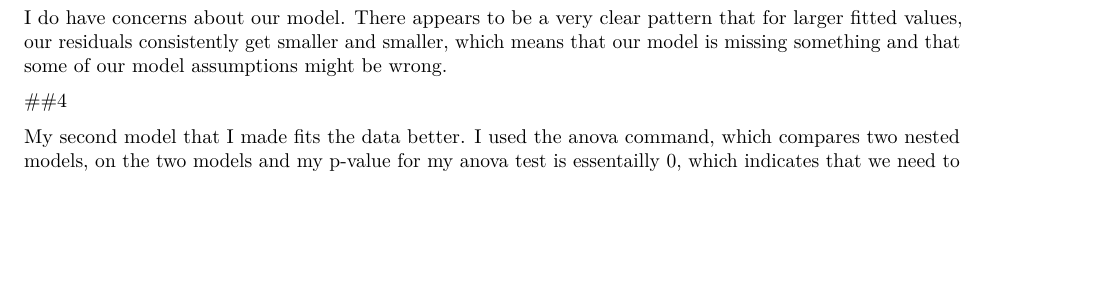
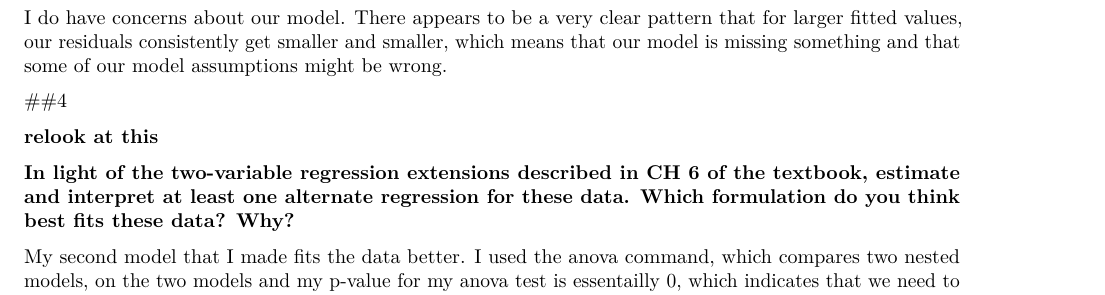
Before and after one commit to freelandt/EconometricsHW2, an R Markdown document (Hw2.Rmd): part of page 3 of 5, cut so that both start at the same text, the shorter picture padded with empty space. Rendered offline with R 4.5, knitr and Pandoc, then LaTeX, with nearby package versions; some code elsewhere in the file could not run offline.

Commit message:
Not quite done

```diff
--- a/Hw2.Rmd
+++ b/Hw2.Rmd
@@ -107,6 +107,10 @@ I do have concerns about our model. There appears to be a very clear pattern tha
 
 ##4
 
+**relook at this**
+
+**In light of the two-variable regression extensions described in CH 6 of the textbook, estimate and interpret at least one alternate regression for these data. Which formulation do you think best fits these data? Why?**
+
 My second model that I made fits the data better. I used the anova command, which compares two nested models, on the two models and my p-value for my anova test is essentailly 0, which indicates that we need to use the larger model, which is the model that I made.
 
 
```
